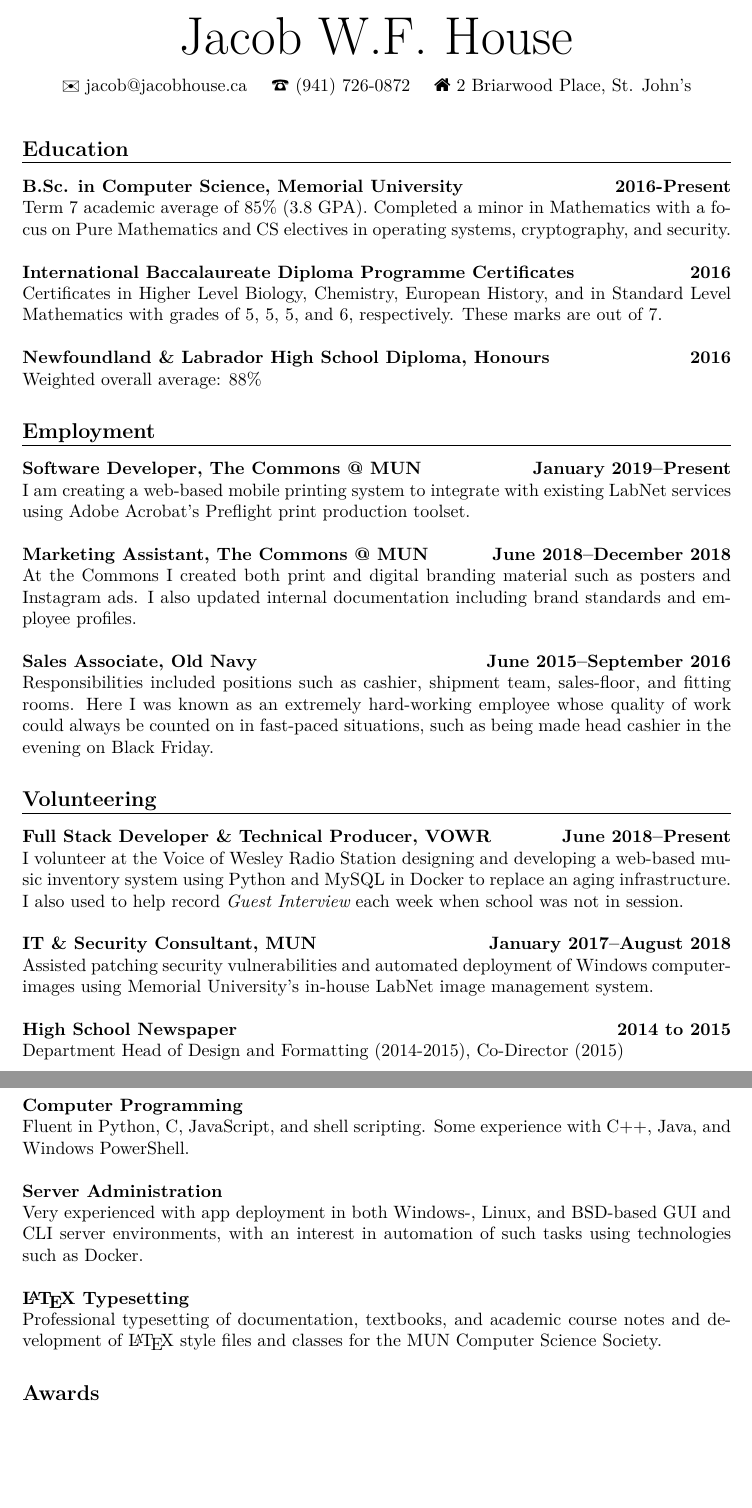
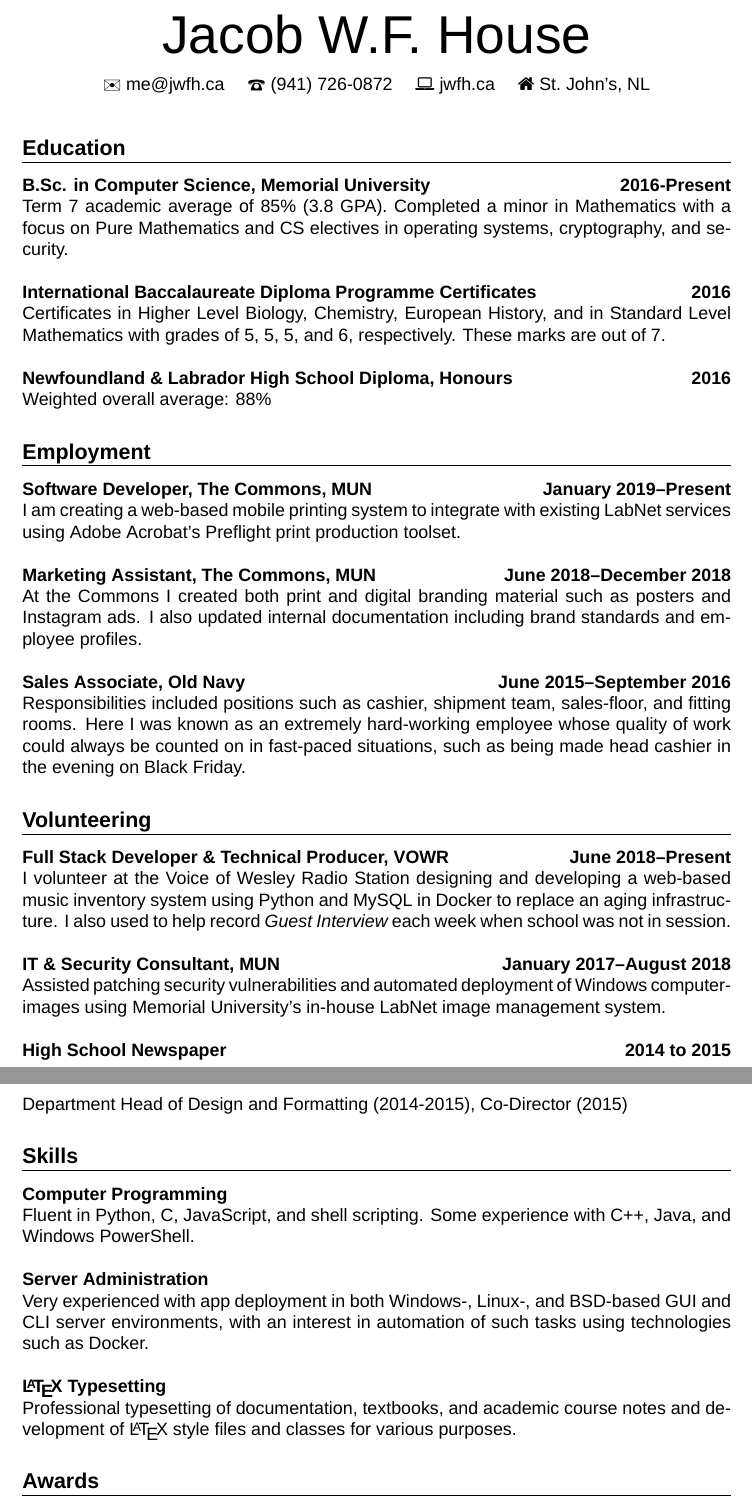
Before and after one commit to jwfh/homepage, a LaTeX CV (src/pdf/resume.tex): two parts of pages 1 and 2 of 2, joined at a grey line, cut so that both start at the same text, the shorter picture padded with empty space. Compiled offline with XeLaTeX; a missing font is replaced by an installed copy or a similar font.

Commit message:
Added updated resume and TeX Makefile

```diff
--- a/src/pdf/resume.tex
+++ b/src/pdf/resume.tex
@@ -18,9 +28,10 @@
 \vspace*{-2.75pc}
 \begin{center}
 	\scalebox{1.2}{\Huge Jacob W.F. House} \\[.75pc]
-	{\Large\raisebox{-2pt}{\ding{41}}} jacob@jacobhouse.ca \quad
+	{\Large\raisebox{-2pt}{\ding{41}}} me@jwfh.ca \quad
 	{\Large\raisebox{-1.75pt}{\ding{37}}} (941) 726-0872 \quad
-	\faHome\ 2 Briarwood Place, St. John's
+	\faLaptop\ jwfh.ca \quad
+	\faHome\ St.~John's, NL
 	\\[2pc]
 \end{center}
 
@@ -38,11 +49,11 @@ Weighted overall average: 88\% \\
 \\[0.5pc]
 {\large \bf Employment} \\*[-.8pc]
 \underline{\hspace{\textwidth}} \\[0.5pc]
-{\bf Software Developer, The Commons @ MUN } \hfill {\dateshape January 2019--Present\/} \\
+{\bf Software Developer, The Commons, MUN } \hfill {\dateshape January 2019--Present\/} \\
 I am creating a web-based mobile printing system to integrate with existing LabNet
 services using Adobe Acrobat's Preflight print production toolset. \\
 \\
-{\bf Marketing Assistant, The Commons @ MUN } \hfill {\dateshape June 2018--December 2018\/} \\
+{\bf Marketing Assistant, The Commons, MUN } \hfill {\dateshape June 2018--December 2018\/} \\
 At the Commons I created both print and digital branding material such as posters and Instagram
 ads. I also updated internal documentation including brand standards and employee profiles. \\
 %At The Commons, my marketing responsibilities include creation of marketing
@@ -72,10 +83,10 @@ Department Head of Design and Formatting (2014-2015), Co-Director (2015)  \\
 Fluent in Python, C, JavaScript, and shell scripting. Some experience with C++, Java, and Windows PowerShell. \\
 \\
 {\bf Server Administration} \\
-Very experienced with app deployment in both Windows-, Linux, and BSD-based GUI and CLI server environments, with an interest in automation of such tasks using technologies such as Docker. \\
+Very experienced with app deployment in both Windows-, Linux-, and BSD-based GUI and CLI server environments, with an interest in automation of such tasks using technologies such as Docker. \\
 \\
 {\bf \LaTeX\ Typesetting} \\
-Professional typesetting of documentation, textbooks, and academic course notes and development of \LaTeX\ style files and classes for the MUN Computer Science Society. \\
+Professional typesetting of documentation, textbooks, and academic course notes and development of \LaTeX\ style files and classes for various purposes. \\
 % \\
 % {\bf Photography \& Graphic Design} \\
 % Moderate experience with DSLR camera photography, digital image processing, and poster, business card and stationary design.  \\
```
Also changed, not shown: src/pdf/Makefile (added), src/pdf/resume.pdf, src/pdf/resume.tex (10 more changed lines), 2 other files.
